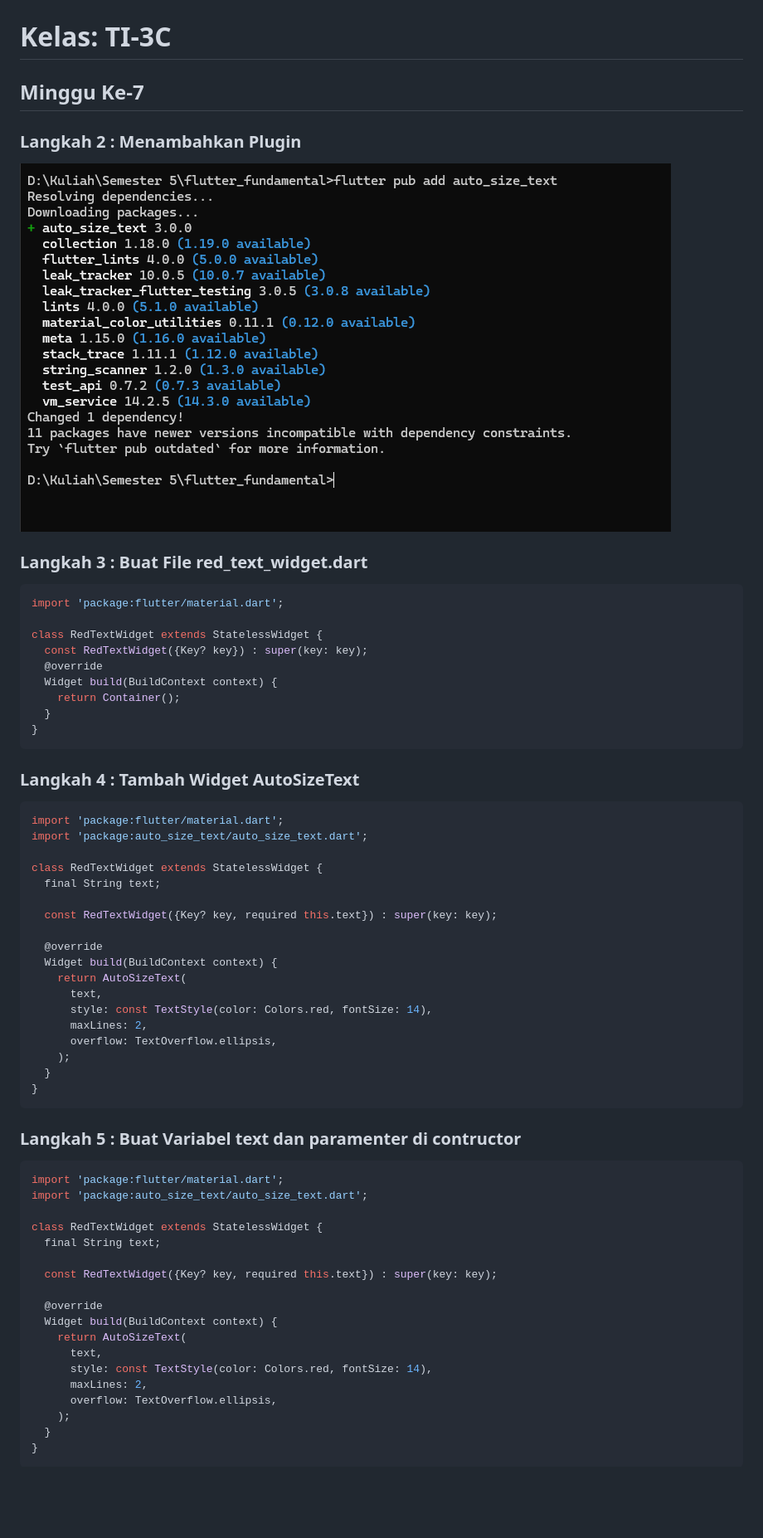
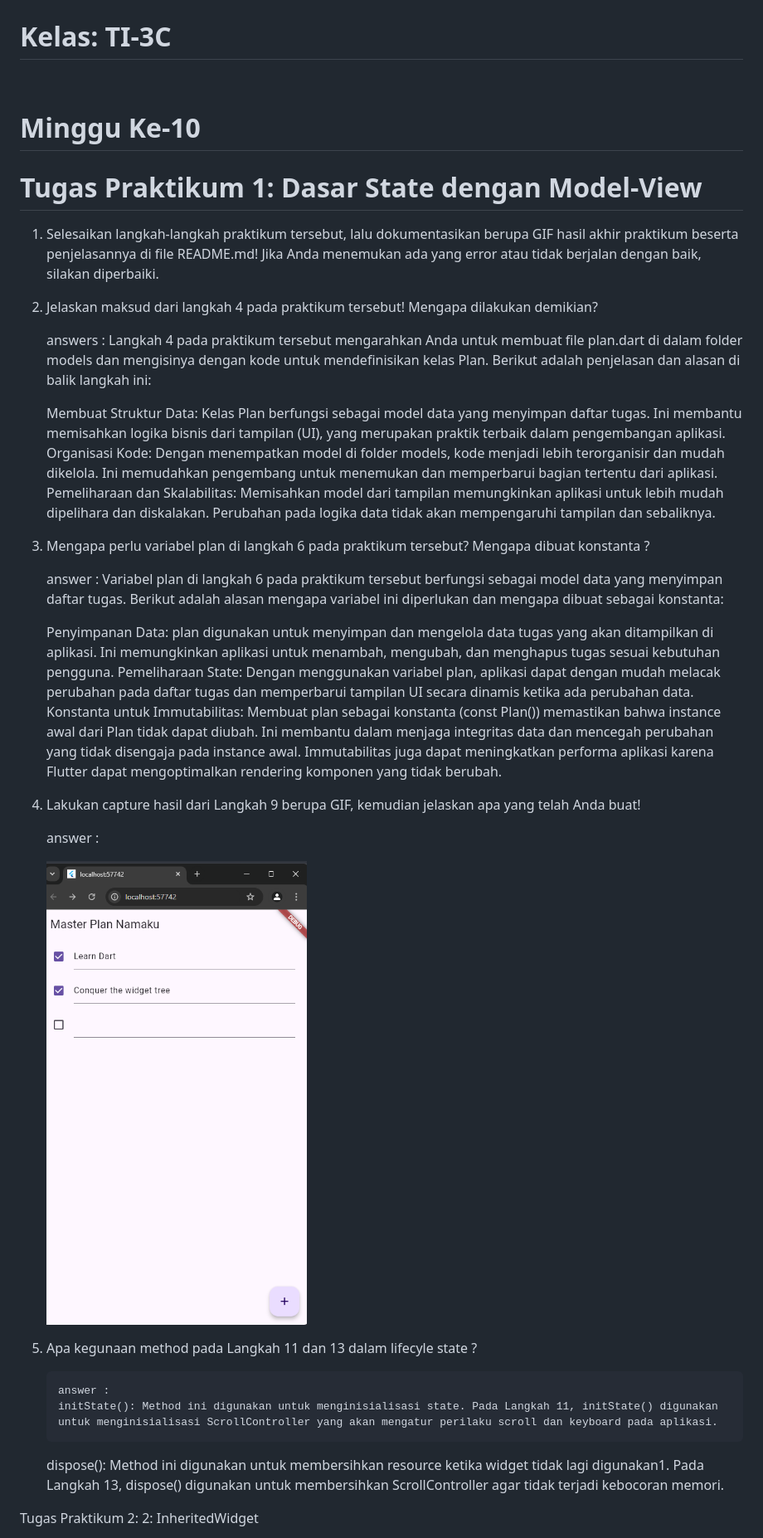
Before and after one commit to rezjaq/FlutterBasic, a Markdown page: README.md, the part around the change printed below. Shown: that part at 83% size. GitHub-like rendering; pictures changed too: lib/image/p1-outout.png (added); blank space fills up the shorter version.

````diff
--- a/README.md
+++ b/README.md
@@ -6,69 +6,43 @@
 
 # Kelas: TI-3C
 
-## Minggu Ke-7
+<br>
 
-### Langkah 2 : Menambahkan Plugin
+# Minggu Ke-10
 
-![alt text](/lib/image/p7.png)
+# Tugas Praktikum 1: Dasar State dengan Model-View
 
-### Langkah 3 : Buat File red_text_widget.dart
+1.  Selesaikan langkah-langkah praktikum tersebut, lalu dokumentasikan berupa GIF hasil akhir praktikum beserta penjelasannya di file README.md! Jika Anda menemukan ada yang error atau tidak berjalan dengan baik, silakan diperbaiki.
+2.  Jelaskan maksud dari langkah 4 pada praktikum tersebut! Mengapa dilakukan demikian?
 
-```dart
-import 'package:flutter/material.dart';
+    answers :
+    Langkah 4 pada praktikum tersebut mengarahkan Anda untuk membuat file plan.dart di dalam folder models dan mengisinya dengan kode untuk mendefinisikan kelas Plan. Berikut adalah penjelasan dan alasan di balik langkah ini:
 
-class RedTextWidget extends StatelessWidget {
-  const RedTextWidget({Key? key}) : super(key: key);
-  @override
-  Widget build(BuildContext context) {
-    return Container();
-  }
-}
-```
+    Membuat Struktur Data: Kelas Plan berfungsi sebagai model data yang menyimpan daftar tugas. Ini membantu memisahkan logika bisnis dari tampilan (UI), yang merupakan praktik terbaik dalam pengembangan aplikasi.
+    Organisasi Kode: Dengan menempatkan model di folder models, kode menjadi lebih terorganisir dan mudah dikelola. Ini memudahkan pengembang untuk menemukan dan memperbarui bagian tertentu dari aplikasi.
+    Pemeliharaan dan Skalabilitas: Memisahkan model dari tampilan memungkinkan aplikasi untuk lebih mudah dipelihara dan diskalakan. Perubahan pada logika data tidak akan mempengaruhi tampilan dan sebaliknya.
 
-### Langkah 4 : Tambah Widget AutoSizeText
+3.  Mengapa perlu variabel plan di langkah 6 pada praktikum tersebut? Mengapa dibuat konstanta ?
 
-```dart
-import 'package:flutter/material.dart';
-import 'package:auto_size_text/auto_size_text.dart';
+    answer :
+    Variabel plan di langkah 6 pada praktikum tersebut berfungsi sebagai model data yang menyimpan daftar tugas. Berikut adalah alasan mengapa variabel ini diperlukan dan mengapa dibuat sebagai konstanta:
 
-class RedTextWidget extends StatelessWidget {
-  final String text;
+    Penyimpanan Data: plan digunakan untuk menyimpan dan mengelola data tugas yang akan ditampilkan di aplikasi. Ini memungkinkan aplikasi untuk menambah, mengubah, dan menghapus tugas sesuai kebutuhan pengguna.
+    Pemeliharaan State: Dengan menggunakan variabel plan, aplikasi dapat dengan mudah melacak perubahan pada daftar tugas dan memperbarui tampilan UI secara dinamis ketika ada perubahan data.
+    Konstanta untuk Immutabilitas: Membuat plan sebagai konstanta (const Plan()) memastikan bahwa instance awal dari Plan tidak dapat diubah. Ini membantu dalam menjaga integritas data dan mencegah perubahan yang tidak disengaja pada instance awal. Immutabilitas juga dapat meningkatkan performa aplikasi karena Flutter dapat mengoptimalkan rendering komponen yang tidak berubah.
 
-  const RedTextWidget({Key? key, required this.text}) : super(key: key);
+4.  Lakukan capture hasil dari Langkah 9 berupa GIF, kemudian jelaskan apa yang telah Anda buat!
 
-  @override
-  Widget build(BuildContext context) {
-    return AutoSizeText(
-      text,
-      style: const TextStyle(color: Colors.red, fontSize: 14),
-      maxLines: 2,
-      overflow: TextOverflow.ellipsis,
-    );
-  }
-}
-```
+    answer :
 
-### Langkah 5 : Buat Variabel text dan paramenter di contructor
+    ![alt text](lib/image/p1-outout.png)
 
-```dart
-import 'package:flutter/material.dart';
-import 'package:auto_size_text/auto_size_text.dart';
+5.  Apa kegunaan method pada Langkah 11 dan 13 dalam lifecyle state ?
 
-class RedTextWidget extends StatelessWidget {
-  final String text;
+        answer :
+        initState(): Method ini digunakan untuk menginisialisasi state. Pada Langkah 11, initState() digunakan untuk menginisialisasi ScrollController yang akan mengatur perilaku scroll dan keyboard pada aplikasi.
 
-  const RedTextWidget({Key? key, required this.text}) : super(key: key);
+    dispose(): Method ini digunakan untuk membersihkan resource ketika widget tidak lagi digunakan1. Pada Langkah 13, dispose() digunakan untuk membersihkan ScrollController agar tidak terjadi kebocoran memori.
 
-  @override
-  Widget build(BuildContext context) {
-    return AutoSizeText(
-      text,
-      style: const TextStyle(color: Colors.red, fontSize: 14),
-      maxLines: 2,
-      overflow: TextOverflow.ellipsis,
-    );
-  }
-}
-```
+Tugas Praktikum 2: 2: InheritedWidget
 
````
Also changed, not shown: other parts of README.md (+19 -106 lines), lib/image/p1-l1.png (added), lib/image/p3-tugas.png (added), 7 other files.
